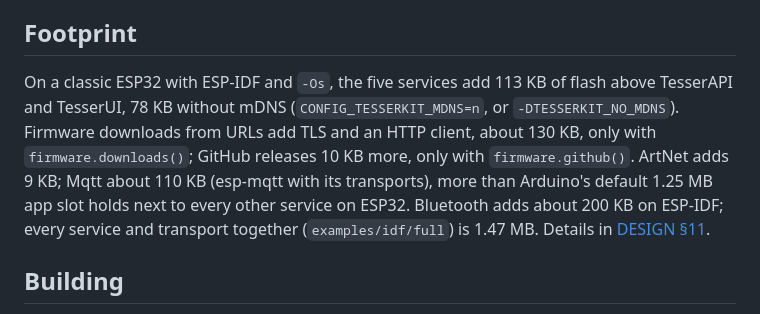
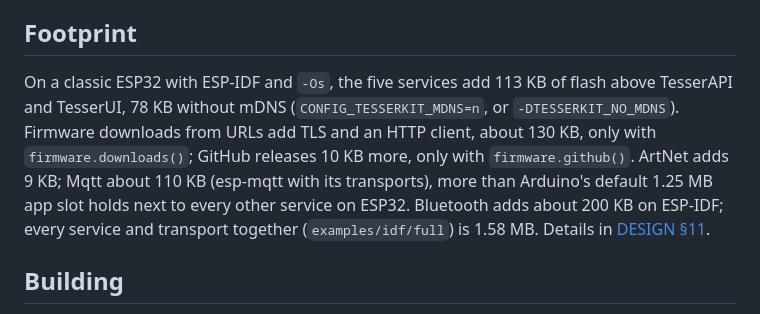
Before and after one commit to leokeba/TesserKIT, a Markdown page: README.md, the part around the change. Drawn GitHub-style.

```diff
--- a/README.md
+++ b/README.md
@@ -54,7 +54,7 @@ Without the Auth service, or until it holds an admin account, the device is open
 
 ## Footprint
 
-On a classic ESP32 with ESP-IDF and `-Os`, the five services add 113 KB of flash above TesserAPI and TesserUI, 78 KB without mDNS (`CONFIG_TESSERKIT_MDNS=n`, or `-DTESSERKIT_NO_MDNS`). Firmware downloads from URLs add TLS and an HTTP client, about 130 KB, only with `firmware.downloads()`; GitHub releases 10 KB more, only with `firmware.github()`. ArtNet adds 9 KB; Mqtt about 110 KB (esp-mqtt with its transports), more than Arduino's default 1.25 MB app slot holds next to every other service on ESP32. Bluetooth adds about 200 KB on ESP-IDF; every service and transport together (`examples/idf/full`) is 1.47 MB. Details in [DESIGN §11](docs/DESIGN.md#11-footprint).
+On a classic ESP32 with ESP-IDF and `-Os`, the five services add 113 KB of flash above TesserAPI and TesserUI, 78 KB without mDNS (`CONFIG_TESSERKIT_MDNS=n`, or `-DTESSERKIT_NO_MDNS`). Firmware downloads from URLs add TLS and an HTTP client, about 130 KB, only with `firmware.downloads()`; GitHub releases 10 KB more, only with `firmware.github()`. ArtNet adds 9 KB; Mqtt about 110 KB (esp-mqtt with its transports), more than Arduino's default 1.25 MB app slot holds next to every other service on ESP32. Bluetooth adds about 200 KB on ESP-IDF; every service and transport together (`examples/idf/full`) is 1.58 MB. Details in [DESIGN §11](docs/DESIGN.md#11-footprint).
 
 ## Building
 
```
Also changed, not shown: docs/DESIGN.md (+5 -4 lines).
